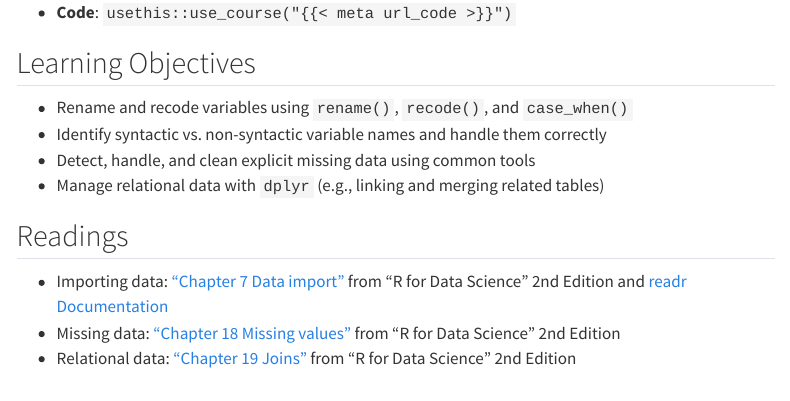
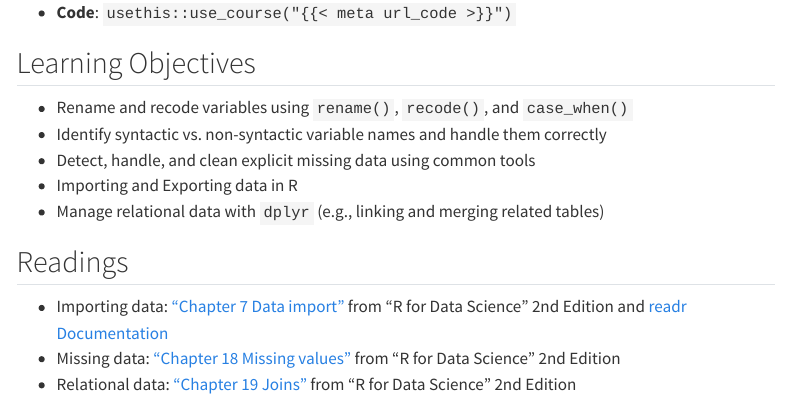
Before and after one commit to brinasab/css-website, a Quarto document (lectures/07-home.qmd): the page in a window 1100 px wide, from 280 px down. Rendered offline with R 4.5, knitr and Pandoc in place of Quarto, with nearby package versions; menus at the side of the page are left out.

Commit message:
lecture 7 home added one learning obj

```diff
--- a/lectures/07-home.qmd
+++ b/lectures/07-home.qmd
@@ -25,6 +25,7 @@ knitr::opts_chunk$set(echo = FALSE)
 - Rename and recode variables using `rename()`, `recode()`, and `case_when()`
 - Identify syntactic vs. non-syntactic variable names and handle them correctly
 - Detect, handle, and clean explicit missing data using common tools
+- Importing and Exporting data in R
 - Manage relational data with `dplyr` (e.g., linking and merging related tables)
 
 
```
Also changed, not shown: docs/search.json, 1 other file.
